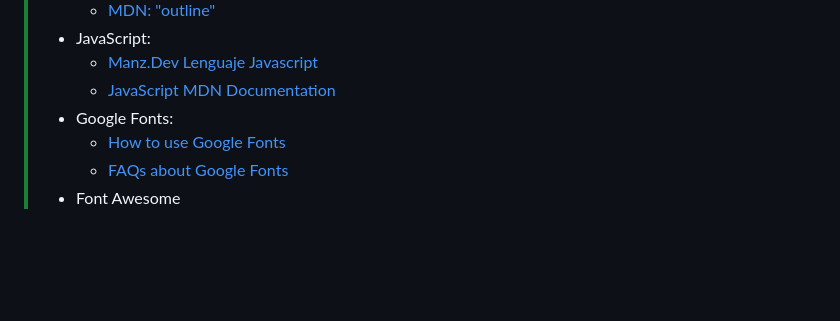
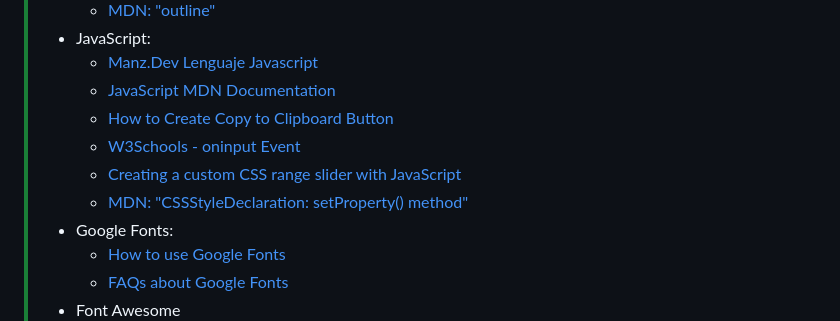
Before and after one commit to CrisCorreaS/password-generator, a Markdown page: README.md, the part around the change. Drawn GitHub-style; blank space fills up the shorter version.

```diff
--- a/README.md
+++ b/README.md
@@ -69,6 +69,10 @@ Este generador de contraseñas han sido inspirado por el [Password Generator App
 > - JavaScript:
 >    - [Manz.Dev Lenguaje Javascript](https://lenguajejs.com/javascript/)
 >    - [JavaScript MDN Documentation](https://developer.mozilla.org/en-US/docs/Web/JavaScript)
+>    - [How to Create Copy to Clipboard Button](https://www.geeksforgeeks.org/how-to-create-copy-to-clipboard-button/)
+>    - [W3Schools - oninput Event](https://www.w3schools.com/jsref/event_oninput.asp)
+>    - [Creating a custom CSS range slider with JavaScript](https://blog.logrocket.com/creating-custom-css-range-slider-javascript-upgrades/)
+>    - [MDN: "CSSStyleDeclaration: setProperty() method"](https://developer.mozilla.org/en-US/docs/Web/API/CSSStyleDeclaration/setProperty)
 > - Google Fonts:
 >    - [How to use Google Fonts](https://developers.google.com/fonts/docs/css2?hl=es-419)
 >    - [FAQs about Google Fonts](https://developers.google.com/fonts/faq?hl=es-419)
```
